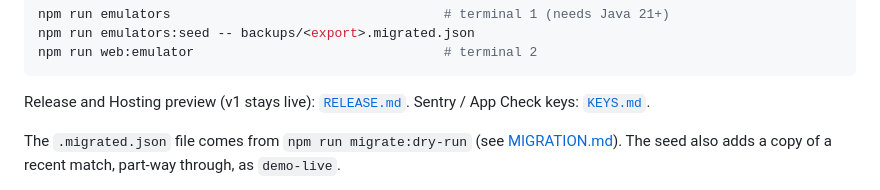
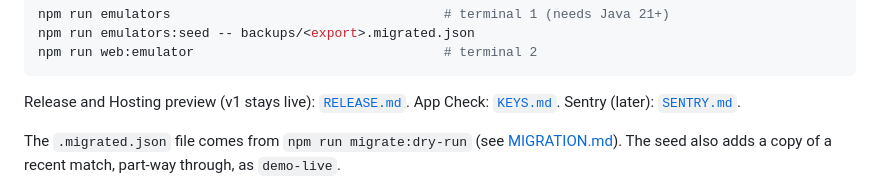
Before and after one commit to IsheteDGr8/Cricky, a Markdown page: docs/ARCHITECTURE.md, the part around the change. Drawn GitHub-style.

Commit message:
docs: point Sentry setup at SENTRY.md

````diff
--- a/docs/ARCHITECTURE.md
+++ b/docs/ARCHITECTURE.md
@@ -165,7 +165,7 @@ npm run web:emulator                                # terminal 2
 ```
 
 Release and Hosting preview (v1 stays live): [`RELEASE.md`](RELEASE.md).
-Sentry / App Check keys: [`KEYS.md`](KEYS.md).
+App Check: [`KEYS.md`](KEYS.md). Sentry (later): [`SENTRY.md`](SENTRY.md).
 
 The `.migrated.json` file comes from `npm run migrate:dry-run` (see [MIGRATION.md](MIGRATION.md)).
 The seed also adds a copy of a recent match, part-way through, as `demo-live`.
````
